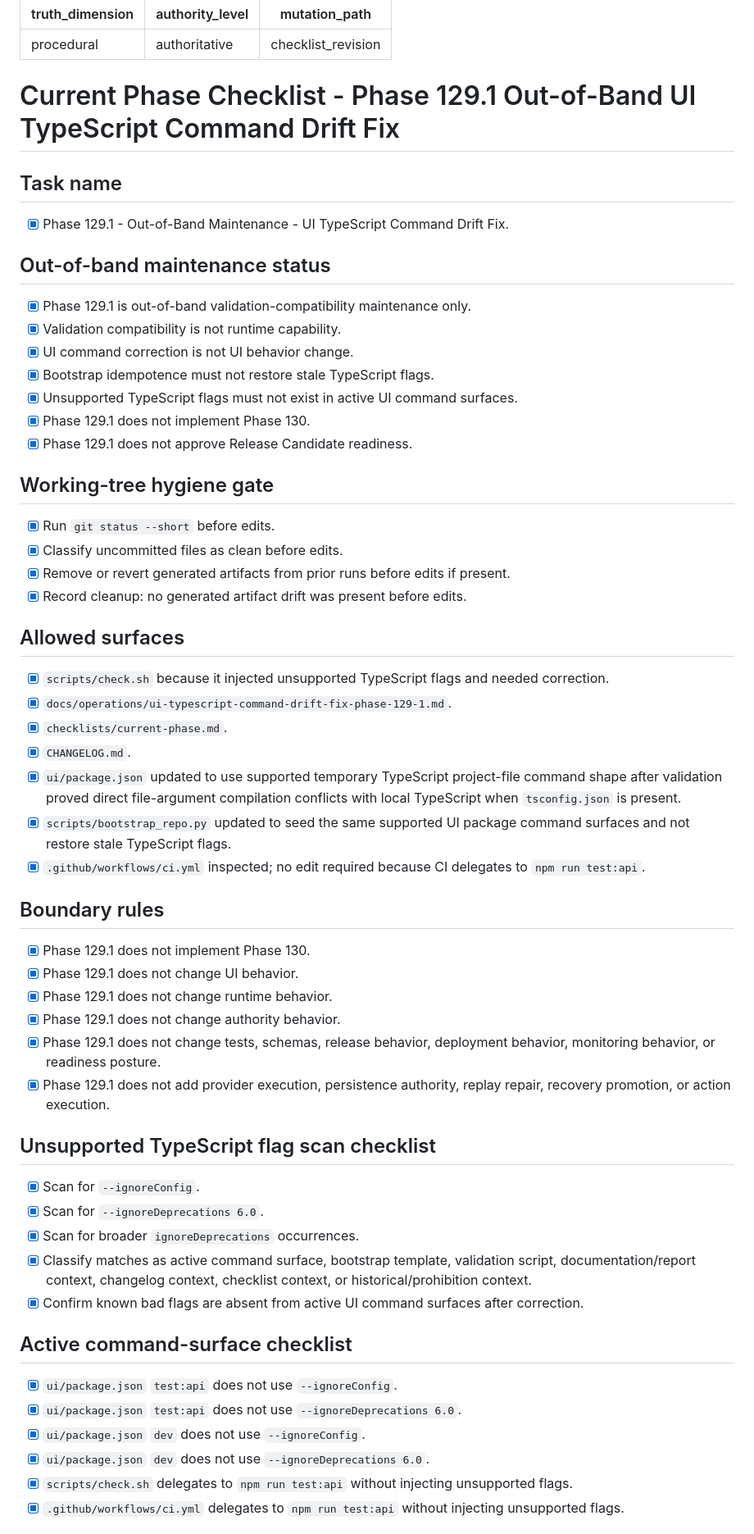
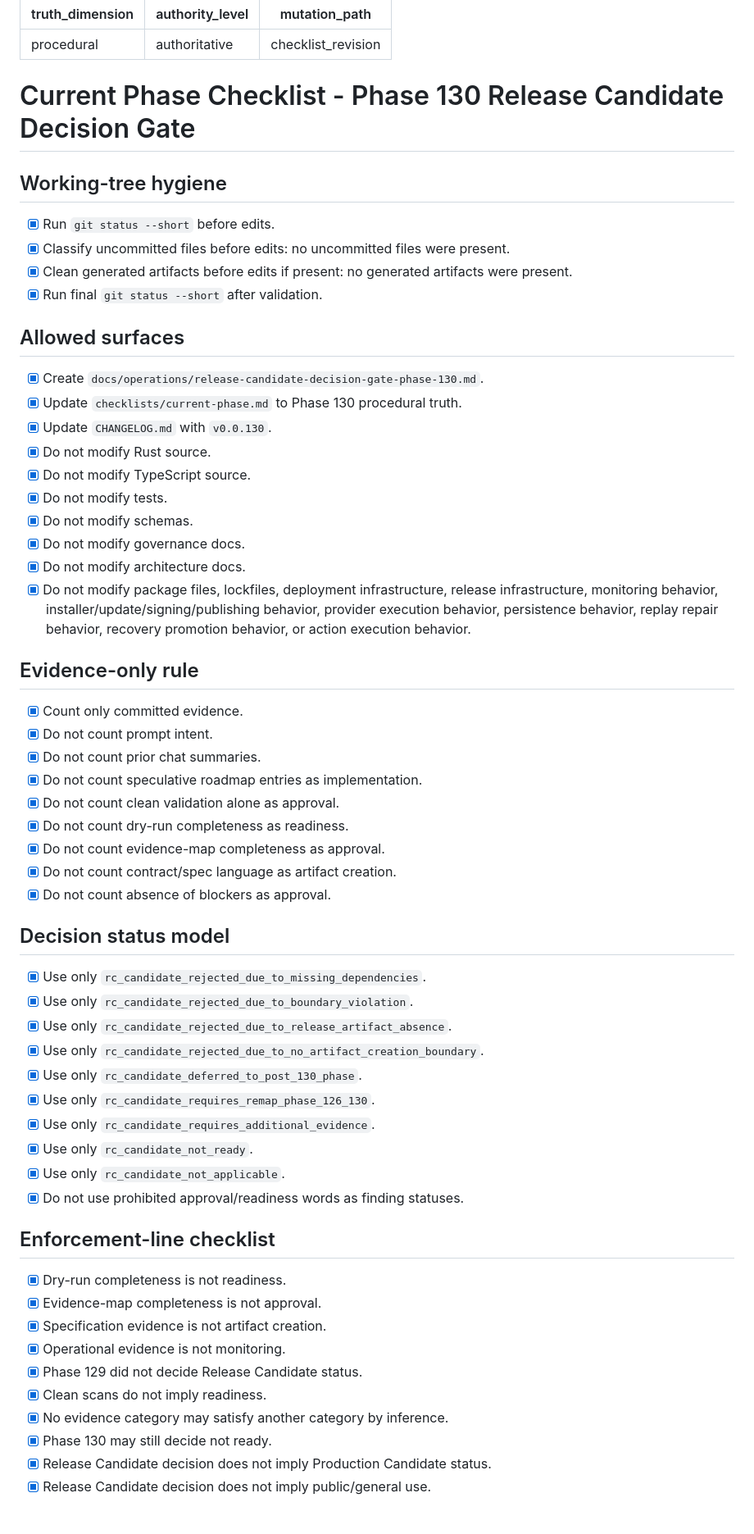
Before and after one commit to irgordon/ajentic, a Markdown page: checklists/current-phase.md, the part around one of its changes. Shown at 82% size. GitHub-like rendering.

```diff
--- a/checklists/current-phase.md
+++ b/checklists/current-phase.md
@@ -4,55 +4,58 @@ authority_level: authoritative
 mutation_path: checklist_revision
 ---
 
-# Current Phase Checklist - Phase 129.1 Out-of-Band UI TypeScript Command Drift Fix
+# Current Phase Checklist - Phase 130 Release Candidate Decision Gate
 
-## Task name
-- [x] Phase 129.1 - Out-of-Band Maintenance - UI TypeScript Command Drift Fix.
-
-## Out-of-band maintenance status
-- [x] Phase 129.1 is out-of-band validation-compatibility maintenance only.
-- [x] Validation compatibility is not runtime capability.
-- [x] UI command correction is not UI behavior change.
-- [x] Bootstrap idempotence must not restore stale TypeScript flags.
-- [x] Unsupported TypeScript flags must not exist in active UI command surfaces.
-- [x] Phase 129.1 does not implement Phase 130.
-- [x] Phase 129.1 does not approve Release Candidate readiness.
-
-## Working-tree hygiene gate
+## Working-tree hygiene
 - [x] Run `git status --short` before edits.
-- [x] Classify uncommitted files as clean before edits.
-- [x] Remove or revert generated artifacts from prior runs before edits if present.
-- [x] Record cleanup: no generated artifact drift was present before edits.
+- [x] Classify uncommitted files before edits: no uncommitted files were present.
+- [x] Clean generated artifacts before edits if present: no generated artifacts were present.
+- [x] Run final `git status --short` after validation.
 
 ## Allowed surfaces
-- [x] `scripts/check.sh` because it injected unsupported TypeScript flags and needed correction.
-- [x] `docs/operations/ui-typescript-command-drift-fix-phase-129-1.md`.
-- [x] `checklists/current-phase.md`.
-- [x] `CHANGELOG.md`.
-- [x] `ui/package.json` updated to use supported temporary TypeScript project-file command shape after validation proved direct file-argument compilation conflicts with local TypeScript when `tsconfig.json` is present.
-- [x] `scripts/bootstrap_repo.py` updated to seed the same supported UI package command surfaces and not restore stale TypeScript flags.
-- [x] `.github/workflows/ci.yml` inspected; no edit required because CI delegates to `npm run test:api`.
+- [x] Create `docs/operations/release-candidate-decision-gate-phase-130.md`.
+- [x] Update `checklists/current-phase.md` to Phase 130 procedural truth.
+- [x] Update `CHANGELOG.md` with `v0.0.130`.
+- [x] Do not modify Rust source.
+- [x] Do not modify TypeScript source.
+- [x] Do not modify tests.
+- [x] Do not modify schemas.
+- [x] Do not modify governance docs.
+- [x] Do not modify architecture docs.
+- [x] Do not modify package files, lockfiles, deployment infrastructure, release infrastructure, monitoring behavior, installer/update/signing/publishing behavior, provider execution behavior, persistence behavior, replay repair behavior, recovery promotion behavior, or action execution behavior.
 
-## Boundary rules
-- [x] Phase 129.1 does not implement Phase 130.
-- [x] Phase 129.1 does not change UI behavior.
-- [x] Phase 129.1 does not change runtime behavior.
-- [x] Phase 129.1 does not change authority behavior.
-- [x] Phase 129.1 does not change tests, schemas, release behavior, deployment behavior, monitoring behavior, or readiness posture.
-- [x] Phase 129.1 does not add provider execution, persistence authority, replay repair, recovery promotion, or action execution.
+## Evidence-only rule
+- [x] Count only committed evidence.
+- [x] Do not count prompt intent.
+- [x] Do not count prior chat summaries.
+- [x] Do not count speculative roadmap entries as implementation.
+- [x] Do not count clean validation alone as approval.
+- [x] Do not count dry-run completeness as readiness.
+- [x] Do not count evidence-map completeness as approval.
+- [x] Do not count contract/spec language as artifact creation.
+- [x] Do not count absence of blockers as approval.
 
-## Unsupported TypeScript flag scan checklist
-- [x] Scan for `--ignoreConfig`.
-- [x] Scan for `--ignoreDeprecations 6.0`.
-- [x] Scan for broader `ignoreDeprecations` occurrences.
-- [x] Classify matches as active command surface, bootstrap template, validation script, documentation/report context, changelog context, checklist context, or historical/prohibition context.
-- [x] Confirm known bad flags are absent from active UI command surfaces after correction.
+## Decision status model
+- [x] Use only `rc_candidate_rejected_due_to_missing_dependencies`.
+- [x] Use only `rc_candidate_rejected_due_to_boundary_violation`.
+- [x] Use only `rc_candidate_rejected_due_to_release_artifact_absence`.
+- [x] Use only `rc_candidate_rejected_due_to_no_artifact_creation_boundary`.
+- [x] Use only `rc_candidate_deferred_to_post_130_phase`.
+- [x] Use only `rc_candidate_requires_remap_phase_126_130`.
+- [x] Use only `rc_candidate_requires_additional_evidence`.
+- [x] Use only `rc_candidate_not_ready`.
+- [x] Use only `rc_candidate_not_applicable`.
+- [x] Do not use prohibited approval/readiness words as finding statuses.
 
-## Active command-surface checklist
-- [x] `ui/package.json` `test:api` does not use `--ignoreConfig`.
-- [x] `ui/package.json` `test:api` does not use `--ignoreDeprecations 6.0`.
-- [x] `ui/package.json` `dev` does not use `--ignoreConfig`.
-- [x] `ui/package.json` `dev` does not use `--ignoreDeprecations 6.0`.
-- [x] `scripts/check.sh` delegates to `npm run test:api` without injecting unsupported flags.
-- [x] `.github/workflows/ci.yml` delegates to `npm run test:api` without injecting unsupported flags.
+## Enforcement-line checklist
+- [x] Dry-run completeness is not readiness.
+- [x] Evidence-map completeness is not approval.
+- [x] Specification evidence is not artifact creation.
+- [x] Operational evidence is not monitoring.
+- [x] Phase 129 did not decide Release Candidate status.
+- [x] Clean scans do not imply readiness.
+- [x] No evidence category may satisfy another category by inference.
+- [x] Phase 130 may still decide not ready.
+- [x] Release Candidate decision does not imply Production Candidate status.
+- [x] Release Candidate decision does not imply public/general use.
 
```
Also changed, not shown: other parts of checklists/current-phase.md (+103 -113 lines), CHANGELOG.md (+50 -0 lines), docs/operations/release-candidate-decision-gate-phase-130.md (added, +170 -0 lines).
